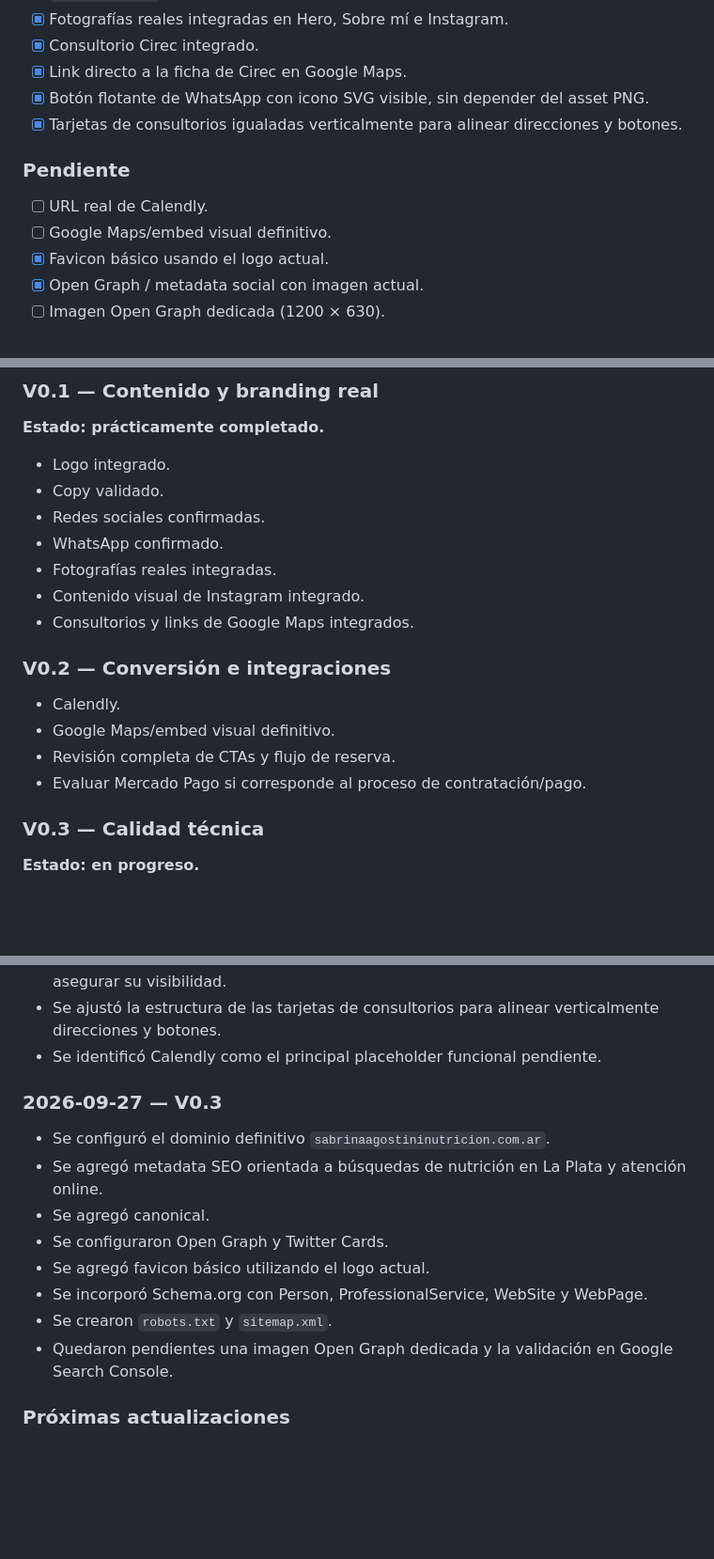
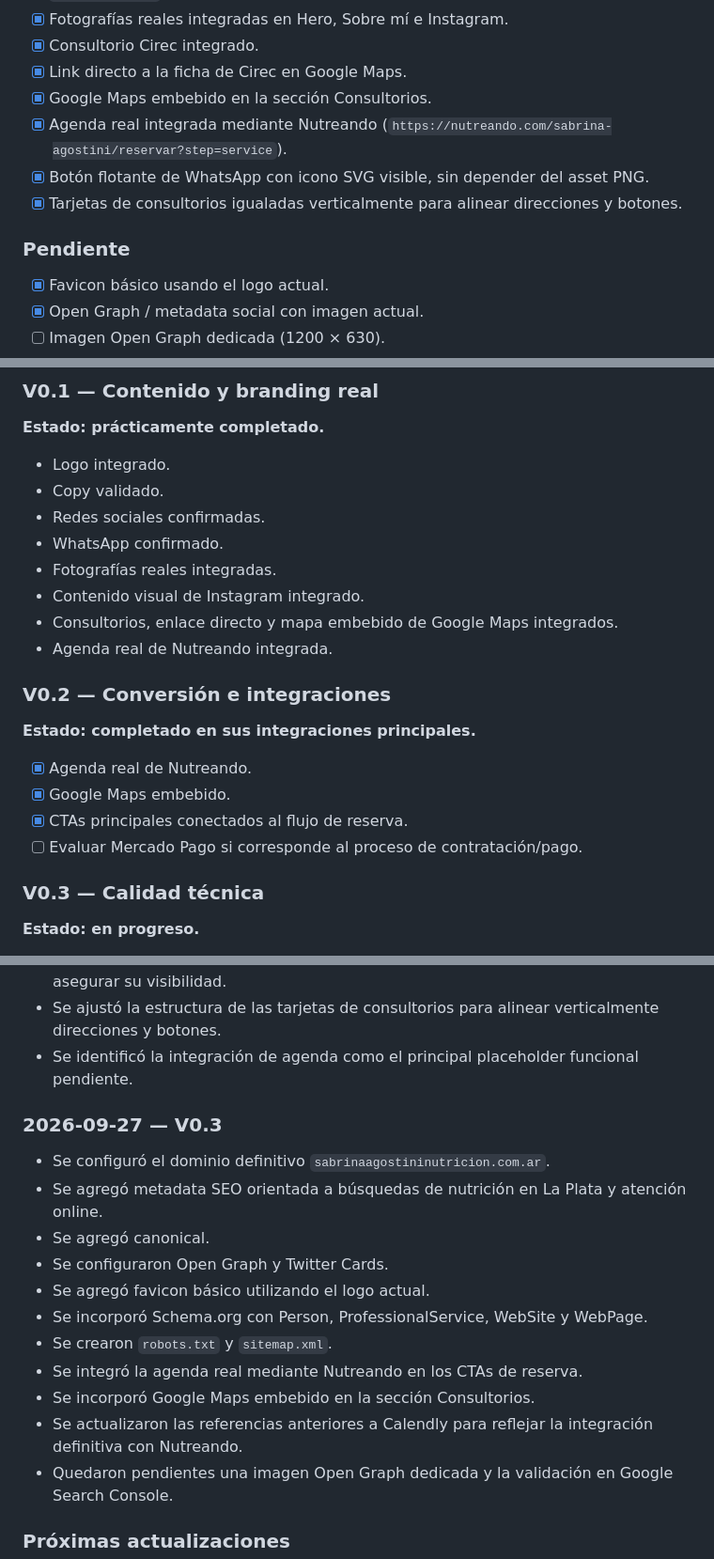
Before and after one commit to rodriguezdionisio/sabrina-agostini-webpage, a Markdown page: PROJECT_STATUS.md, 3 parts joined by grey strips. Shown at 94% size. Drawn GitHub-style; blank space fills up the shorter version.

Commit message:
Update project status for Nutreando and embedded Maps

```diff
--- a/PROJECT_STATUS.md
+++ b/PROJECT_STATUS.md
@@ -185,13 +185,13 @@ El programa debe destacarse visualmente como servicio de mayor valor.
 - [x] Fotografías reales integradas en Hero, Sobre mí e Instagram.
 - [x] Consultorio Cirec integrado.
 - [x] Link directo a la ficha de Cirec en Google Maps.
+- [x] Google Maps embebido en la sección Consultorios.
+- [x] Agenda real integrada mediante Nutreando (`https://nutreando.com/sabrina-agostini/reservar?step=service`).
 - [x] Botón flotante de WhatsApp con icono SVG visible, sin depender del asset PNG.
 - [x] Tarjetas de consultorios igualadas verticalmente para alinear direcciones y botones.
 
 ### Pendiente
 
-- [ ] URL real de Calendly.
-- [ ] Google Maps/embed visual definitivo.
 - [x] Favicon básico usando el logo actual.
 - [x] Open Graph / metadata social con imagen actual.
 - [ ] Imagen Open Graph dedicada (1200 × 630).
@@ -245,14 +245,17 @@ Validación de estructura, contenido general y dirección visual.
 - WhatsApp confirmado.
 - Fotografías reales integradas.
 - Contenido visual de Instagram integrado.
-- Consultorios y links de Google Maps integrados.
+- Consultorios, enlace directo y mapa embebido de Google Maps integrados.
+- Agenda real de Nutreando integrada.
 
 ### V0.2 — Conversión e integraciones
 
-- Calendly.
-- Google Maps/embed visual definitivo.
-- Revisión completa de CTAs y flujo de reserva.
-- Evaluar Mercado Pago si corresponde al proceso de contratación/pago.
+**Estado: completado en sus integraciones principales.**
+
+- [x] Agenda real de Nutreando.
+- [x] Google Maps embebido.
+- [x] CTAs principales conectados al flujo de reserva.
+- [ ] Evaluar Mercado Pago si corresponde al proceso de contratación/pago.
 
 ### V0.3 — Calidad técnica
 
@@ -335,7 +338,7 @@ La idea es mantener la arquitectura simple mientras el proyecto no requiera func
 - Se integraron los dos consultorios con sus fichas de Google Maps.
 - Se reemplazó el icono PNG del botón flotante de WhatsApp por un SVG inline para asegurar su visibilidad.
 - Se ajustó la estructura de las tarjetas de consultorios para alinear verticalmente direcciones y botones.
-- Se identificó Calendly como el principal placeholder funcional pendiente.
+- Se identificó la integración de agenda como el principal placeholder funcional pendiente.
 
 ### 2026-09-27 — V0.3
 
@@ -346,6 +349,9 @@ La idea es mantener la arquitectura simple mientras el proyecto no requiera func
 - Se agregó favicon básico utilizando el logo actual.
 - Se incorporó Schema.org con Person, ProfessionalService, WebSite y WebPage.
 - Se crearon `robots.txt` y `sitemap.xml`.
+- Se integró la agenda real mediante Nutreando en los CTAs de reserva.
+- Se incorporó Google Maps embebido en la sección Consultorios.
+- Se actualizaron las referencias anteriores a Calendly para reflejar la integración definitiva con Nutreando.
 - Quedaron pendientes una imagen Open Graph dedicada y la validación en Google Search Console.
 
 ### Próximas actualizaciones
```
Also changed, not shown: other parts of PROJECT_STATUS.md (+1 -1 lines).
